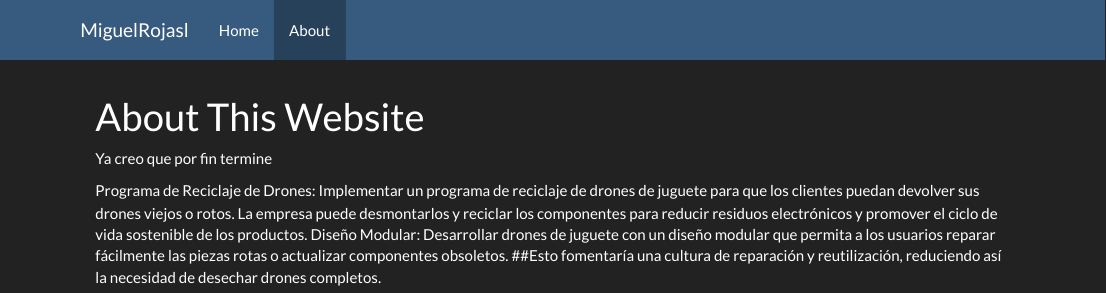
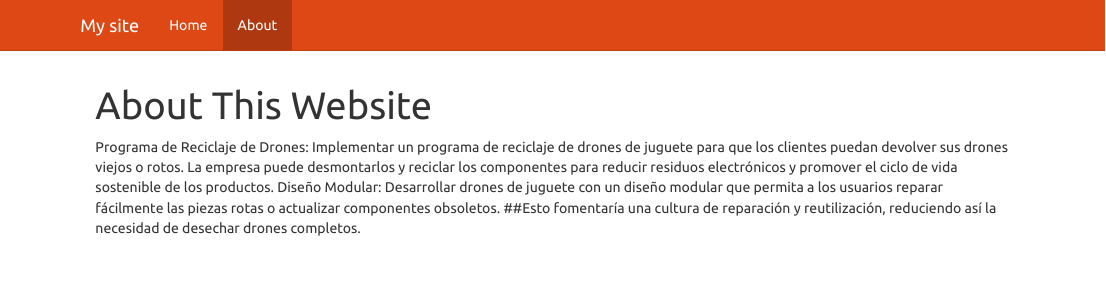
Before and after one commit to MiguelRojas09/MiguelRojas09.github.io, an R Markdown document (about.Rmd): the page in a window 1100 px wide, from its top. The pictures show the output file about.html that the author committed with the source, opened offline; library style sheets and scripts come from the installed R packages.

Commit message:
NUEVO TEMA

```diff
--- a/_site.yml
+++ b/_site.yml
@@ -1,7 +1,7 @@
-name: "MiguelRojas"
+name: "My site"
 output_dir: "."
 navbar:
-  title: "MiguelRojasl"
+  title: "My site"
   left:
     - text: "Home"
       href: index.html
@@ -9,5 +9,5 @@ navbar:
       href: about.html
 output:
   html_document:
-    theme: darkly
+    theme: united
     highlight: textmate
--- a/about.Rmd
+++ b/about.Rmd
@@ -2,7 +2,6 @@
 title: "About This Website"
 ---
 
-Ya creo que por fin termine
 
 Programa de Reciclaje de Drones: Implementar un programa de reciclaje de drones de juguete para que los clientes puedan devolver sus drones viejos o rotos. La empresa puede desmontarlos y reciclar los componentes para reducir residuos electrónicos y promover el ciclo de vida sostenible de los productos.
 Diseño Modular: Desarrollar drones de juguete con un diseño modular que permita a los usuarios reparar fácilmente las piezas rotas o actualizar componentes obsoletos. ##Esto fomentaría una cultura de reparación y reutilización, reduciendo así la necesidad de desechar drones completos.
```
Also changed, not shown: about.html, index.html.
